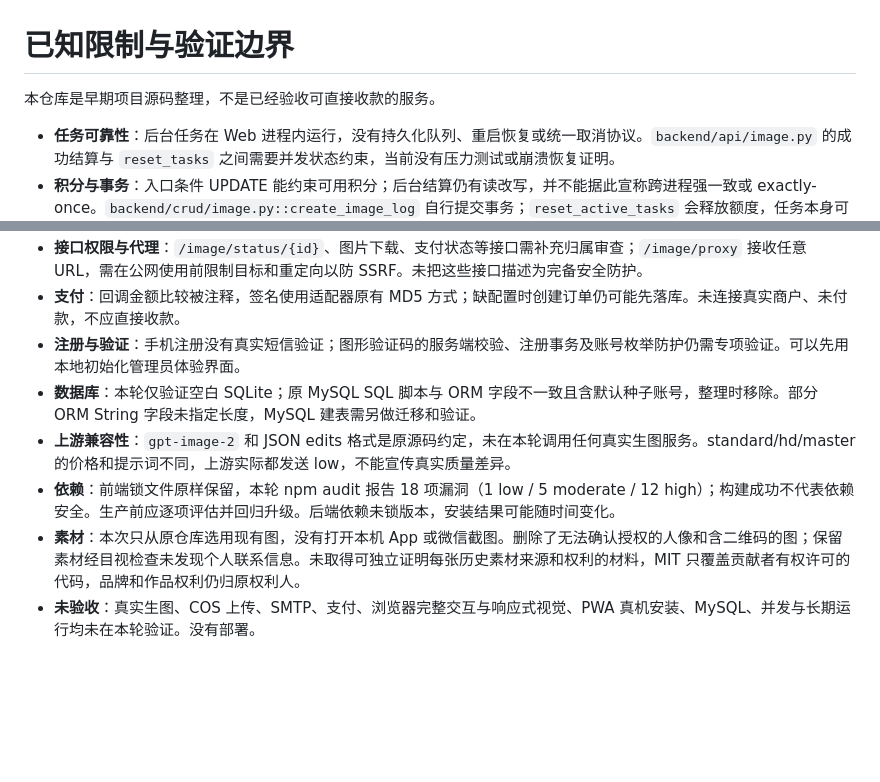
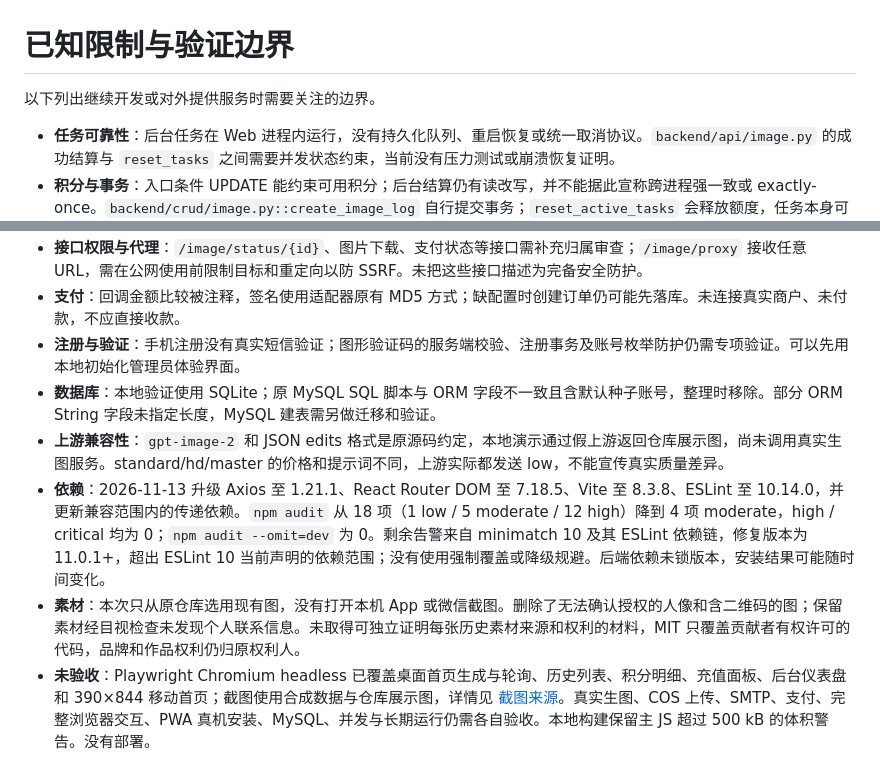
Before and after one commit to bmdy6/visionary, a Markdown page: docs/LIMITATIONS.md, 2 parts joined by grey strips. GitHub-like rendering; blank space fills up the shorter version.

```diff
--- a/docs/LIMITATIONS.md
+++ b/docs/LIMITATIONS.md
@@ -1,6 +1,6 @@
 # 已知限制与验证边界
 
-本仓库是早期项目源码整理，不是已经验收可直接收款的服务。
+以下列出继续开发或对外提供服务时需要关注的边界。
 
 - **任务可靠性**：后台任务在 Web 进程内运行，没有持久化队列、重启恢复或统一取消协议。`backend/api/image.py` 的成功结算与 `reset_tasks` 之间需要并发状态约束，当前没有压力测试或崩溃恢复证明。
 - **积分与事务**：入口条件 UPDATE 能约束可用积分；后台结算仍有读改写，并不能据此宣称跨进程强一致或 exactly-once。`backend/crud/image.py::create_image_log` 自行提交事务；`reset_active_tasks` 会释放额度，任务本身可能继续运行。
@@ -8,8 +8,8 @@
 - **接口权限与代理**：`/image/status/{id}`、图片下载、支付状态等接口需补充归属审查；`/image/proxy` 接收任意 URL，需在公网使用前限制目标和重定向以防 SSRF。未把这些接口描述为完备安全防护。
 - **支付**：回调金额比较被注释，签名使用适配器原有 MD5 方式；缺配置时创建订单仍可能先落库。未连接真实商户、未付款，不应直接收款。
 - **注册与验证**：手机注册没有真实短信验证；图形验证码的服务端校验、注册事务及账号枚举防护仍需专项验证。可以先用本地初始化管理员体验界面。
-- **数据库**：本轮仅验证空白 SQLite；原 MySQL SQL 脚本与 ORM 字段不一致且含默认种子账号，整理时移除。部分 ORM String 字段未指定长度，MySQL 建表需另做迁移和验证。
-- **上游兼容性**：`gpt-image-2` 和 JSON edits 格式是原源码约定，未在本轮调用任何真实生图服务。standard/hd/master 的价格和提示词不同，上游实际都发送 low，不能宣传真实质量差异。
-- **依赖**：前端锁文件原样保留，本轮 npm audit 报告 18 项漏洞（1 low / 5 moderate / 12 high）；构建成功不代表依赖安全。生产前应逐项评估并回归升级。后端依赖未锁版本，安装结果可能随时间变化。
+- **数据库**：本地验证使用 SQLite；原 MySQL SQL 脚本与 ORM 字段不一致且含默认种子账号，整理时移除。部分 ORM String 字段未指定长度，MySQL 建表需另做迁移和验证。
+- **上游兼容性**：`gpt-image-2` 和 JSON edits 格式是原源码约定，本地演示通过假上游返回仓库展示图，尚未调用真实生图服务。standard/hd/master 的价格和提示词不同，上游实际都发送 low，不能宣传真实质量差异。
+- **依赖**：2026-11-13 升级 Axios 至 1.21.1、React Router DOM 至 7.18.5、Vite 至 8.3.8、ESLint 至 10.14.0，并更新兼容范围内的传递依赖。`npm audit` 从 18 项（1 low / 5 moderate / 12 high）降到 4 项 moderate，high / critical 均为 0；`npm audit --omit=dev` 为 0。剩余告警来自 minimatch 10 及其 ESLint 依赖链，修复版本为 11.0.1+，超出 ESLint 10 当前声明的依赖范围；没有使用强制覆盖或降级规避。后端依赖未锁版本，安装结果可能随时间变化。
 - **素材**：本次只从原仓库选用现有图，没有打开本机 App 或微信截图。删除了无法确认授权的人像和含二维码的图；保留素材经目视检查未发现个人联系信息。未取得可独立证明每张历史素材来源和权利的材料，MIT 只覆盖贡献者有权许可的代码，品牌和作品权利仍归原权利人。
-- **未验收**：真实生图、COS 上传、SMTP、支付、浏览器完整交互与响应式视觉、PWA 真机安装、MySQL、并发与长期运行均未在本轮验证。没有部署。
+- **未验收**：Playwright Chromium headless 已覆盖桌面首页生成与轮询、历史列表、积分明细、充值面板、后台仪表盘和 390×844 移动首页；截图使用合成数据与仓库展示图，详情见 [截图来源](screenshots/SOURCES.md)。真实生图、COS 上传、SMTP、支付、完整浏览器交互、PWA 真机安装、MySQL、并发与长期运行仍需各自验收。本地构建保留主 JS 超过 500 kB 的体积警告。没有部署。
```
Also changed, not shown: README.md (+63 -55 lines), docs/screenshots/SOURCES.md (added, +34 -0 lines), docs/screenshots/admin-dashboard.png (added), docs/screenshots/credits-recharge.png (added), docs/screenshots/history.png (added), docs/screenshots/home-generation.png (added), docs/screenshots/mobile-generation.png (added), 3 other files.
